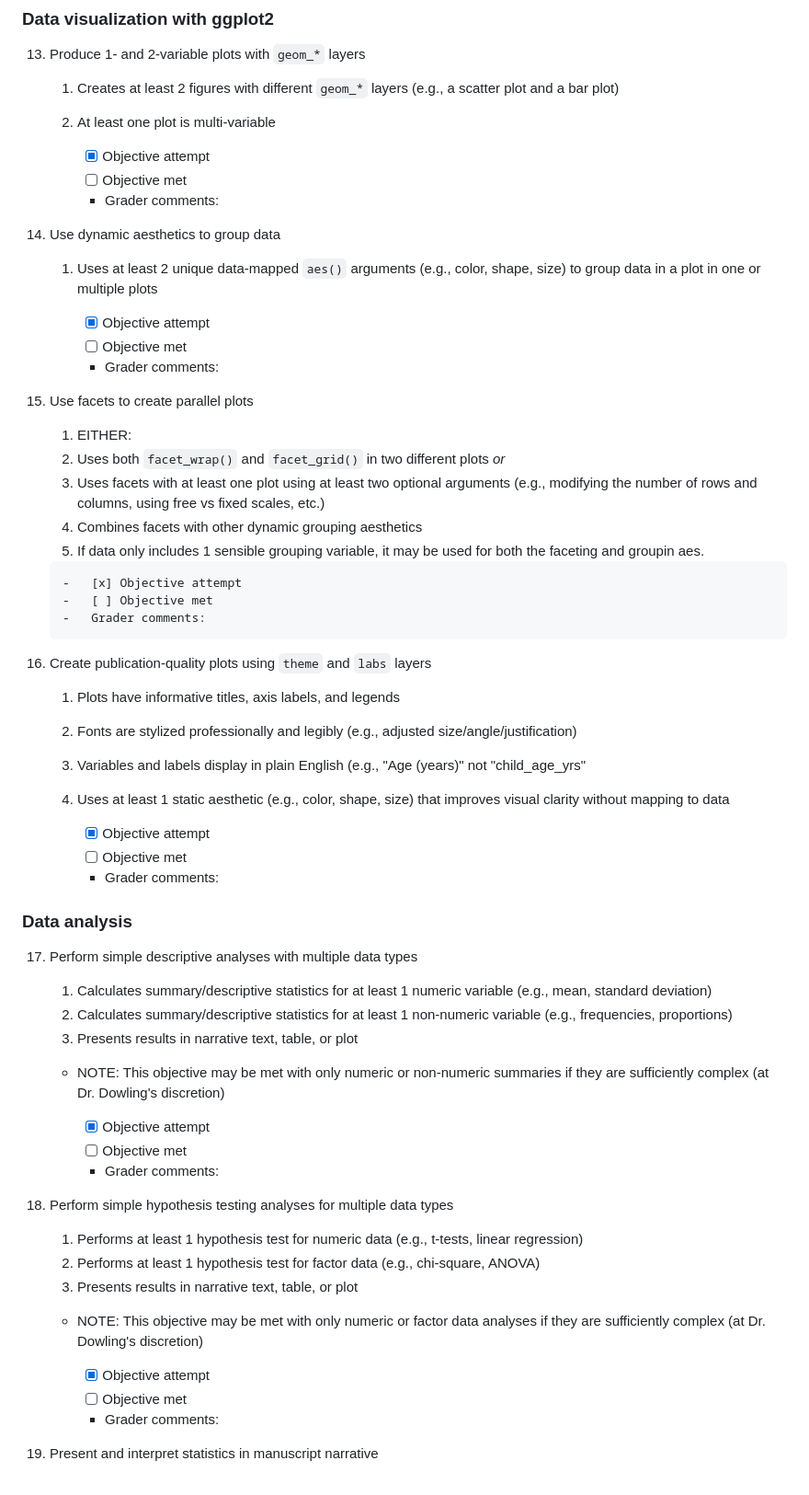
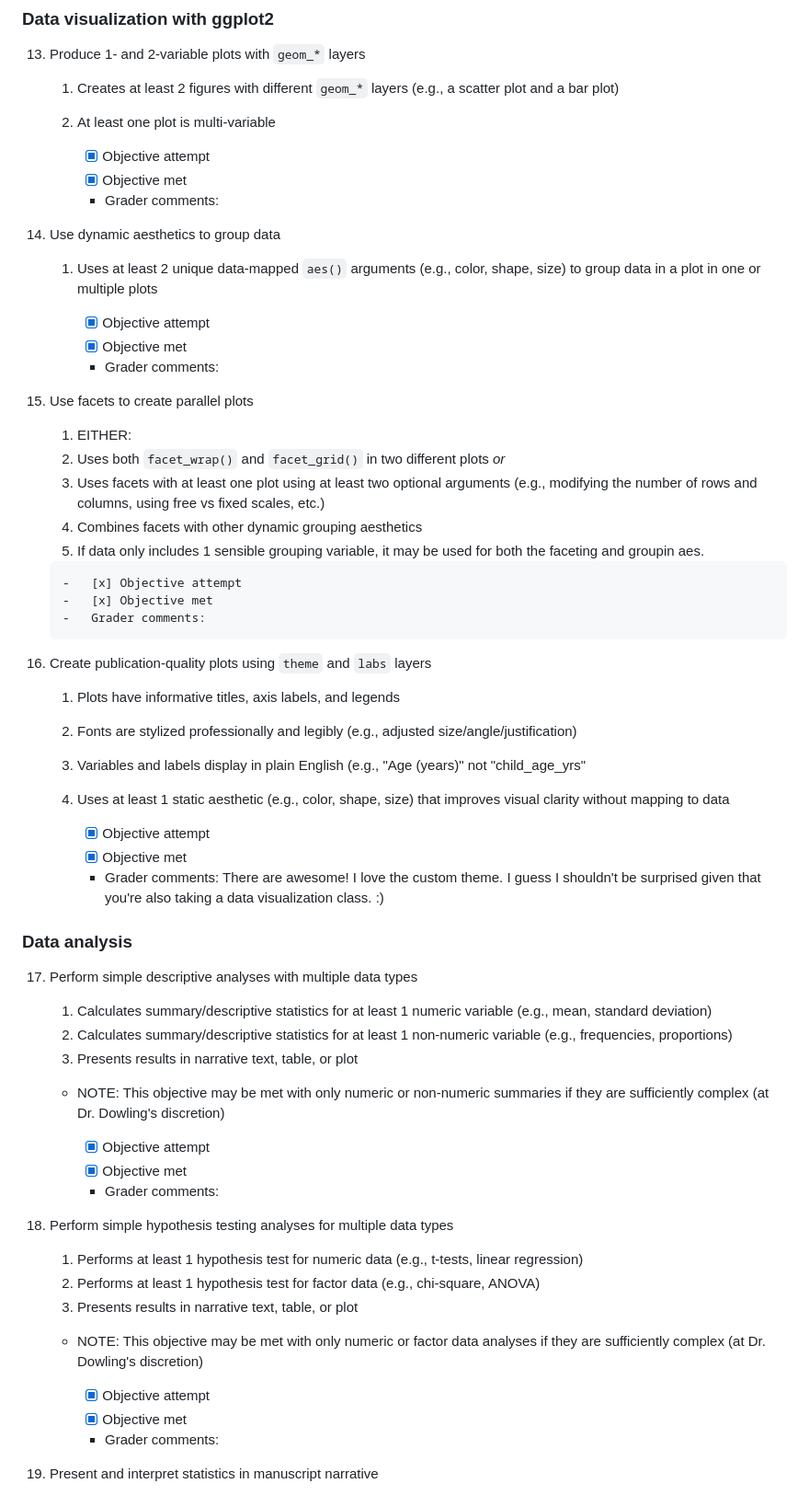
Before and after one commit to ramera03/Youtube-Social-Attitudes, a Markdown page: research-assessment.md, the part around the change printed below. Shown: that part at 92% size. GitHub-like rendering.

```diff
--- a/research-assessment.md
+++ b/research-assessment.md
@@ -222,7 +222,7 @@ Refer to the website for general tips on meeting these objectives and an FAQ.
     2. At least one plot is multi-variable
 
         -   [x] Objective attempt
-        -   [ ] Objective met
+        -   [x] Objective met
         -   Grader comments:
 
 14. Use dynamic aesthetics to group data
@@ -230,7 +230,7 @@ Refer to the website for general tips on meeting these objectives and an FAQ.
     1. Uses at least 2 unique data-mapped `aes()` arguments (e.g., color, shape, size) to group data in a plot in one or multiple plots
 
         -   [x] Objective attempt
-        -   [ ] Objective met
+        -   [x] Objective met
         -   Grader comments:
 
 15. Use facets to create parallel plots
@@ -242,7 +242,7 @@ Refer to the website for general tips on meeting these objectives and an FAQ.
       1. If data only includes 1 sensible grouping variable, it may be used for both the faceting and groupin aes.
 
         -   [x] Objective attempt
-        -   [ ] Objective met
+        -   [x] Objective met
         -   Grader comments:
 
 16. Create publication-quality plots using `theme` and `labs` layers
@@ -253,8 +253,8 @@ Refer to the website for general tips on meeting these objectives and an FAQ.
     4. Uses at least 1 static aesthetic (e.g., color, shape, size) that improves visual clarity without mapping to data
 
         -   [x] Objective attempt
-        -   [ ] Objective met
-        -   Grader comments:
+        -   [x] Objective met
+        -   Grader comments: There are awesome! I love the custom theme. I guess I shouldn't be surprised given that you're also taking a data visualization class. :)
 
 ### Data analysis
 
@@ -266,7 +266,7 @@ Refer to the website for general tips on meeting these objectives and an FAQ.
     - NOTE: This objective may be met with only numeric or non-numeric summaries if they are sufficiently complex (at Dr. Dowling's discretion)
 
         -   [x] Objective attempt
-        -   [ ] Objective met
+        -   [x] Objective met
         -   Grader comments:
 
 18. Perform simple hypothesis testing analyses for multiple data types
@@ -277,7 +277,7 @@ Refer to the website for general tips on meeting these objectives and an FAQ.
     - NOTE: This objective may be met with only numeric or factor data analyses if they are sufficiently complex (at Dr. Dowling's discretion)
 
         -   [x] Objective attempt
-        -   [ ] Objective met
+        -   [x] Objective met
         -   Grader comments:
 
 19. Present and interpret statistics in manuscript narrative
```
Also changed, not shown: other parts of research-assessment.md (+20 -17 lines).
